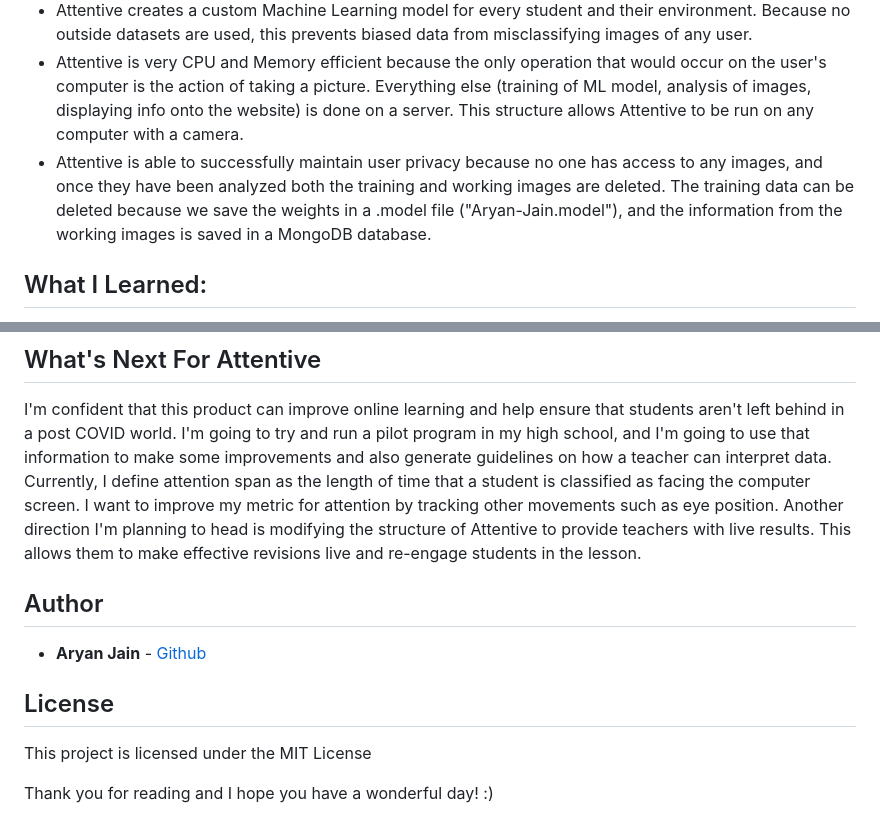
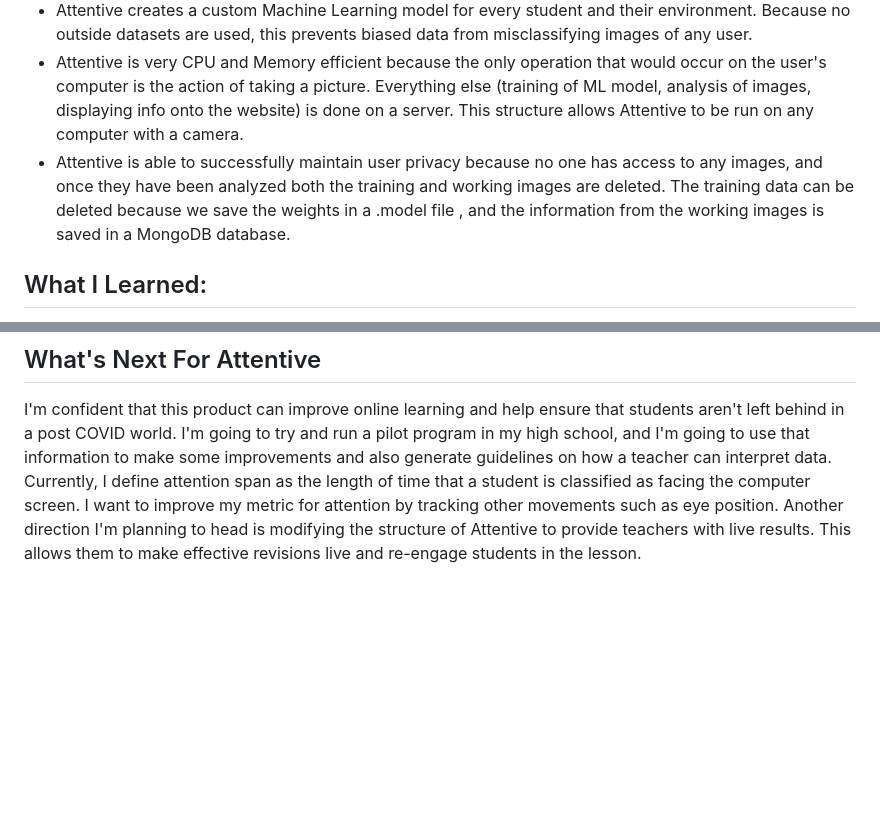
Before and after one commit to Chirag-Hegde/Student-Attentiveness-checker, a Markdown page: README.md, 2 parts joined by grey strips. Drawn GitHub-style; blank space fills up the shorter version.

```diff
--- a/README.md
+++ b/README.md
@@ -12,6 +12,6 @@ First, students/teachers sign into Attentive using their Google account. Then, t
  - Attentive creates a custom Machine Learning model for every student and their environment. Because no outside datasets are used, this prevents biased data from misclassifying images of any user.
  - Attentive is very CPU and Memory efficient because the only operation that would occur on the user's computer is the action of taking a picture. Everything else (training of ML model, analysis of images, displaying info onto the website) is done on a server. This structure allows Attentive to be run on any computer with a camera.
- - Attentive is able to successfully maintain user privacy because no one has access to any images, and once they have been analyzed both the training and working images are deleted. The training data can be deleted because we save the weights in a .model file ("Aryan-Jain.model"), and the information from the working images is saved in a MongoDB database.
+ - Attentive is able to successfully maintain user privacy because no one has access to any images, and once they have been analyzed both the training and working images are deleted. The training data can be deleted because we save the weights in a .model file , and the information from the working images is saved in a MongoDB database.
 
 ## What I Learned:
  - Displaying Live Video with OpenCV
@@ -41,13 +41,3 @@ Due to COVID-19, my school was moved online. All my teachers had to change their
 
 ## What's Next For Attentive
 I'm confident that this product can improve online learning and help ensure that students aren't left behind in a post COVID world. I'm going to try and run a pilot program in my high school, and I'm going to use that information to make some improvements and also generate guidelines on how a teacher can interpret data. Currently, I define attention span as the length of time that a student is classified as facing the computer screen. I want to improve my metric for attention by tracking other movements such as eye position. Another direction I'm planning to head is modifying the structure of Attentive to provide teachers with live results. This allows them to make effective revisions live and re-engage students in the lesson.
-
-## Author
-
-* **Aryan Jain** - [Github](https://github.com/Not-Aryan)
-
-## License
-
-This project is licensed under the MIT License
-
-Thank you for reading and I hope you have a wonderful day! :)
```
Also changed, not shown: other parts of README.md (+1 -1 lines).
